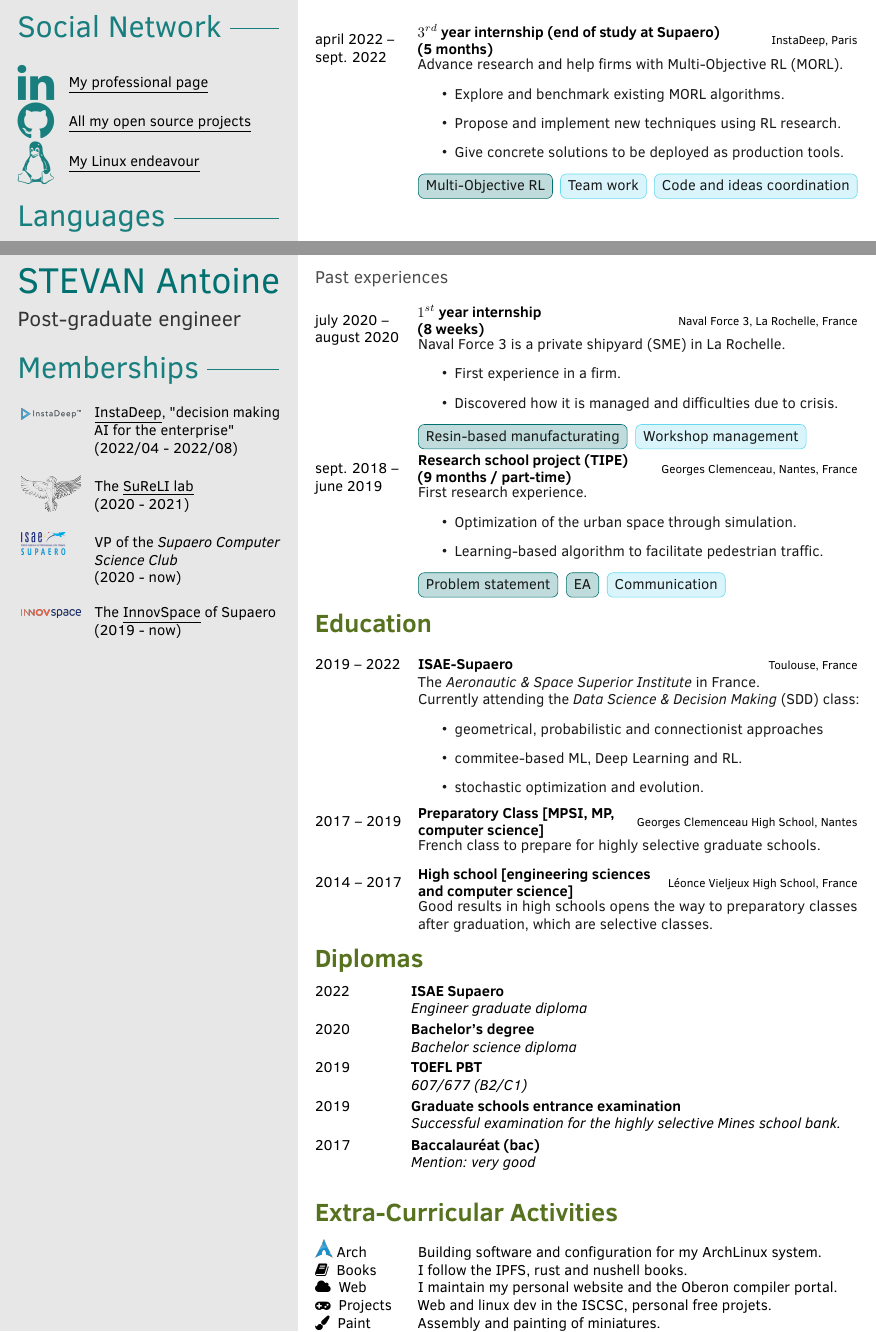
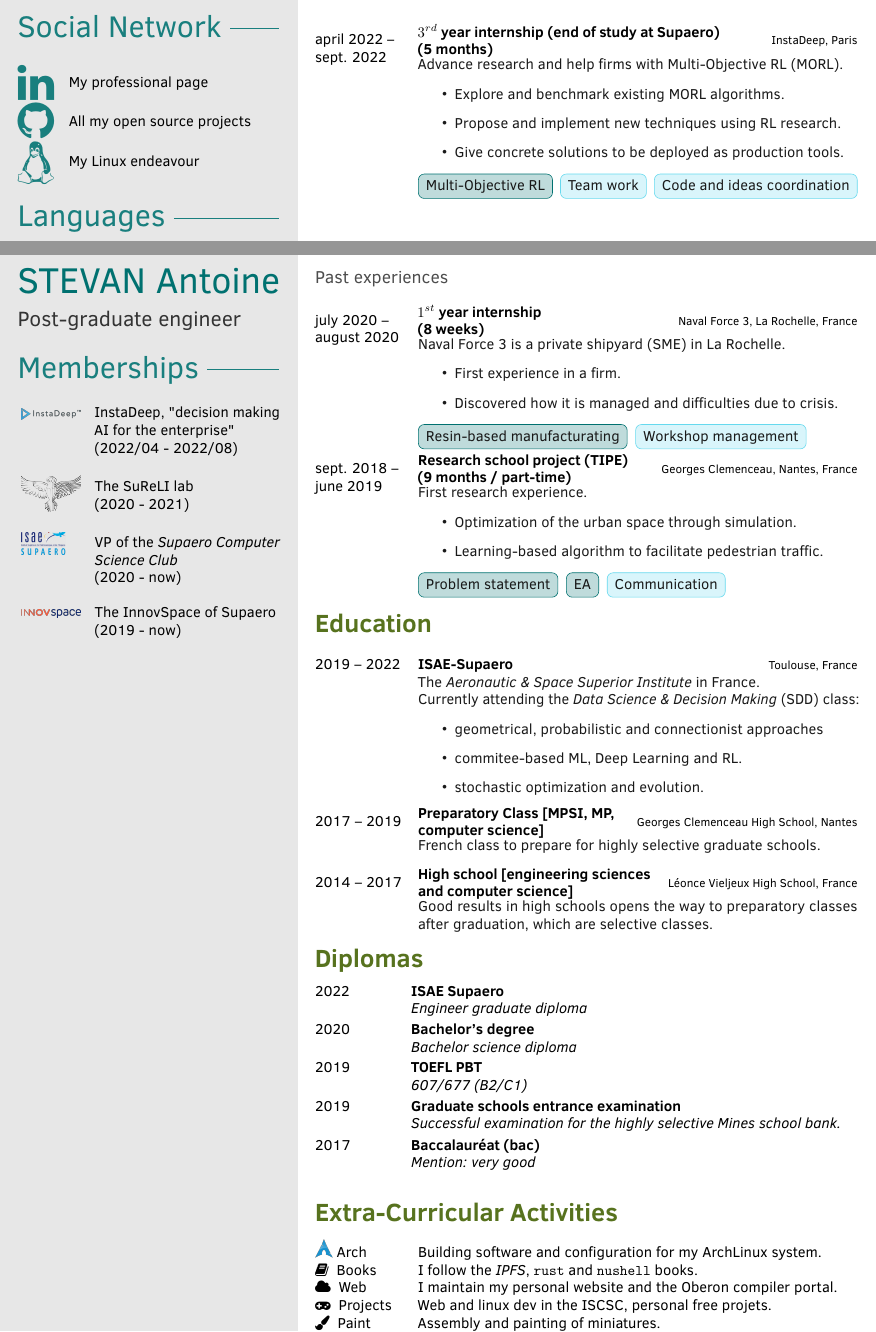
Before and after one commit to amtoine/resume, a LaTeX document (main.tex, which reads fortysecondscv.cls): two parts of pages 1 and 2 of 2, joined at a grey line, cut so that both start at the same text. Compiled offline with pdfLaTeX.

Commit message:
add the link function to generate stylized hrefs

```diff
--- a/fortysecondscv.cls
+++ b/fortysecondscv.cls
@@ -296,7 +296,7 @@
 
 % social network item; \social{<icon>}{<url>}{<text>}
 \newcommand*{\social}[3]{%
-	\socialicon{#1} & \href{#2}{#3}\\%
+	\socialicon{#1} & \link{#2}{#3}\\%
 }
 
 % personal information item; \personal{<icon>}{<text>}
@@ -315,13 +315,14 @@
 % useful shortcuts
 % NOTE: we use href instead of url so user can decide textformatting since url
 % automatically uses \texttt{} as format for the url
+\newcommand*{\link}[2]{\href{#1}{#2}}
 \newcommand*{\cvbirthday}[1]{\cvcustomdata{\faUser}{#1}}
 \newcommand*{\cvaddress}[1]{\cvcustomdata{\faEnvelope}{#1}}
 \newcommand*{\cvphone}[1]{\cvcustomdata{\faPhone}{#1}}
-\newcommand*{\cvsite}[2]{\cvcustomdata{\faGlobe}{\href{#2}{#1}}}
-\newcommand*{\cvmail}[1]{\cvcustomdata{\faAt}{\href{mailto:#1}{#1}}}
+\newcommand*{\cvsite}[2]{\cvcustomdata{\faGlobe}{\link{#2}{#1}}}
+\newcommand*{\cvmail}[1]{\cvcustomdata{\faAt}{\link{mailto:#1}{#1}}}
 \newcommand*{\cvkey}[2]{\cvcustomdata{\faKey}{%
-	\href{https://keys.openpgp.org/search?q=#2}{#1}%
+	\link{https://keys.openpgp.org/search?q=#2}{#1}%
 }}
 
 % TODO find a cleaner solution for consistent spacing
--- a/main.tex
+++ b/main.tex
@@ -128,13 +128,13 @@
 		\begin{icontable}{2.5em}{1em}
 			\social{\faLinkedin}
 				{https://www.linkedin.com/in/antoine-stevan/}
-				{\underline{My professional page}}
+				{My professional page}
 			\social{\faGithub}
 				{https://github.com/amtoine}
-				{\underline{All my open source projects}}
+				{All my open source projects}
 			\social{\faLinux}
 				{https://github.com/goatfiles}
-				{\underline{My Linux endeavour}}
+				{My Linux endeavour}
 		\end{icontable}
 
 	\profilesection{Languages}
@@ -229,27 +229,27 @@
     	\begin{memberships}
     		\membership[4em]{res/images/instadeep.logo.png}
     		{
-    		    \href{https://www.instadeep.com/}{\underline{InstaDeep}}, "decision making AI for the enterprise"
+    		    \link{https://www.instadeep.com/}{InstaDeep}, "decision making AI for the enterprise"
 				\newline
 				(2022/04 - 2022/08)
     		}
     		\membership[4em]{res/images/sureli.png}
     		{
-        		The \href{https://github.com/SuReLI}{\underline{SuReLI lab}}
+        		The \link{https://github.com/SuReLI}{SuReLI lab}
 				\newline
 				(2020 - 2021)
 				\newline
     		}
     		\membership[3em]{res/images/isae.png}
     		{
-    	    	VP of the \textit{\href{https://github.com/iScsc}{Supaero Computer Science Club}}
+    	    	VP of the \textit{\link{https://github.com/iScsc}{Supaero Computer Science Club}}
 				\newline
 				(2020 - now)
 				\newline
     		}
     		\membership[4em]{res/images/innovspace.png}
     		{
-    		    The \href{https://sites.google.com/view/innovspace}{\underline{InnovSpace}} of Supaero
+    		    The \link{https://sites.google.com/view/innovspace}{InnovSpace} of Supaero
 				\newline
 				(2019 - now)
 				\newline
@@ -431,7 +431,10 @@
     	\cvitemshort{
 			\includegraphics[scale=0.01]{res/images/arch.png} Arch
 		}{Building software and configuration for my ArchLinux system.}
-		\cvitemshort{\faBook ~ Books}{I follow the IPFS, rust and nushell books.}
+		\cvitemshort{\faBook ~ Books}{
+			I follow the \link{https://proto.school/course/ipfs}{\textit{IPFS}},
+			\link{https://doc.rust-lang.org/stable/book/}{\texttt{rust}} and
+			\link{https://www.nushell.sh/book/}{\texttt{nushell}} books.}
     	\cvitemshort{\faCloud ~ Web}{I maintain my personal website and the Oberon compiler portal.}
     	\cvitemshort{\faGamepad ~ Projects}{Web and linux dev in the ISCSC, personal free projets.}
     	\cvitemshort{\faPaintBrush ~ Paint}{Assembly and painting of miniatures.}
```
